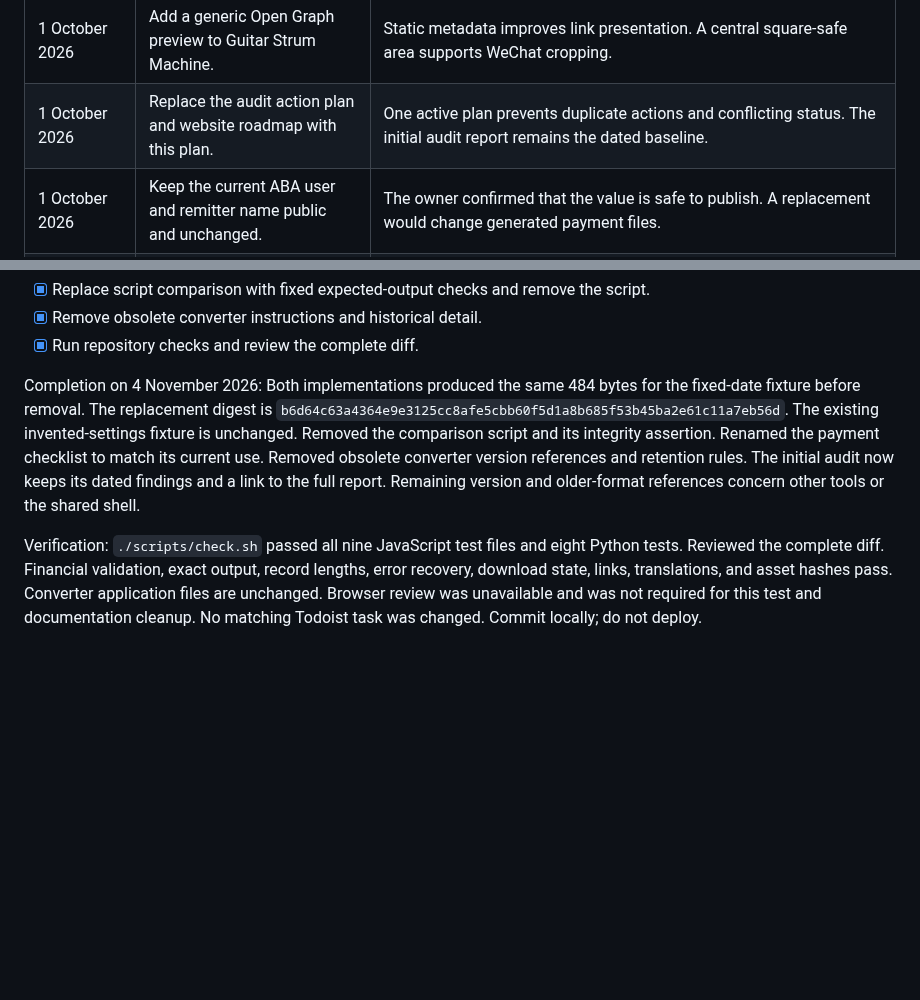
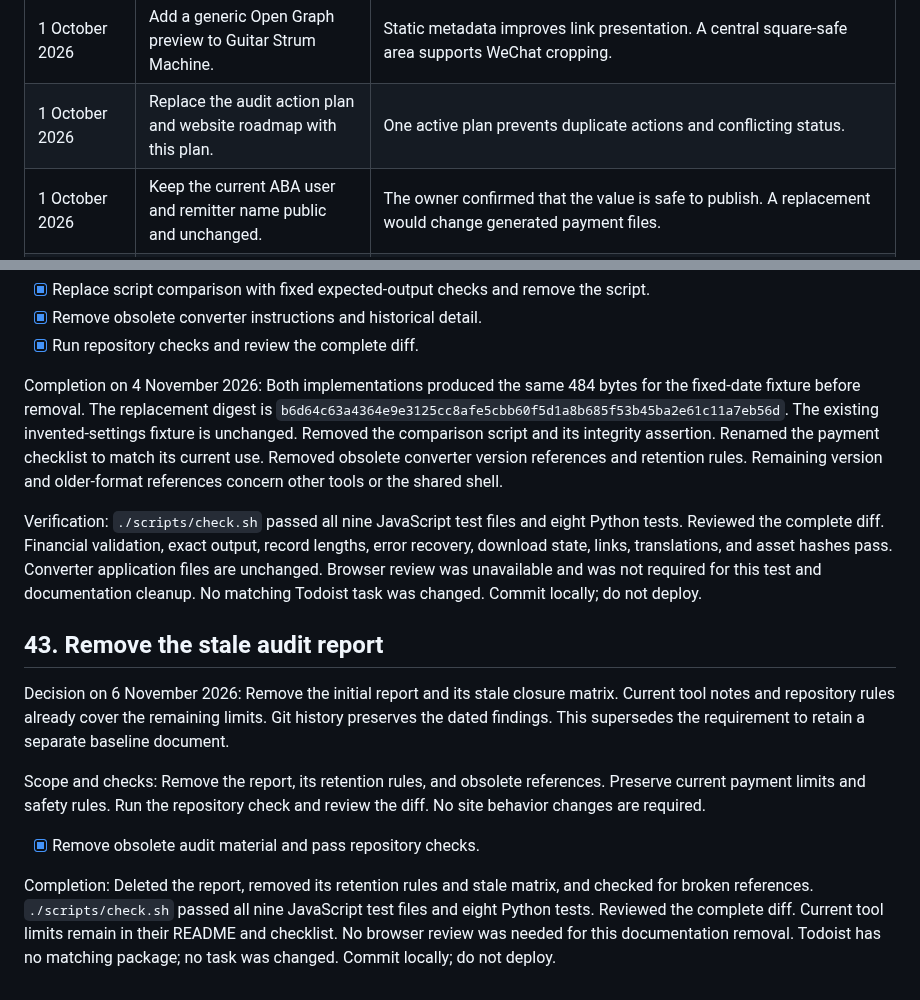
Before and after one commit to volo1st/volo1st.github.io, a Markdown page: plan.md, 2 parts joined by grey strips. GitHub-like rendering; blank space fills up the shorter version.

```diff
--- a/plan.md
+++ b/plan.md
@@ -588,7 +570,7 @@ Decision on 12 October 2026: Keep the current Code page. The owner confirmed tha
 | 30 September 2026 | Use one semantic site shell with domain accent tokens. | Shared structure identifies one site. Accent tokens preserve each tool's subject identity. |
 | 30 September 2026 | Use an original pixel-art `V` block as the site icon. | The icon gives the site a distinct identity without copying existing artwork. |
 | 1 October 2026 | Add a generic Open Graph preview to Guitar Strum Machine. | Static metadata improves link presentation. A central square-safe area supports WeChat cropping. |
-| 1 October 2026 | Replace the audit action plan and website roadmap with this plan. | One active plan prevents duplicate actions and conflicting status. The initial audit report remains the dated baseline. |
+| 1 October 2026 | Replace the audit action plan and website roadmap with this plan. | One active plan prevents duplicate actions and conflicting status. |
 | 1 October 2026 | Keep the current ABA user and remitter name public and unchanged. | The owner confirmed that the value is safe to publish. A replacement would change generated payment files. |
 | 1 October 2026 | Validate the current converter through the normal CBA payment procedure. | The converter supports one established workflow. CBA upload acceptance plus the operator's entry, count, and total review is the applicable completion evidence. |
 | 1 October 2026 | Remove general CBA rule research and configurable ABA source settings from the plan. | The converter supports only the current fixed workflow. The owner does not plan to make it a general ABA product. |
@@ -1488,6 +1470,16 @@ Tracking: The owner selected this cleanup directly. Todoist has two other childr
 - [x] Remove obsolete converter instructions and historical detail.
 - [x] Run repository checks and review the complete diff.
 
-Completion on 4 November 2026: Both implementations produced the same 484 bytes for the fixed-date fixture before removal. The replacement digest is `b6d64c63a4364e9e3125cc8afe5cbb60f5d1a8b685f53b45ba2e61c11a7eb56d`. The existing invented-settings fixture is unchanged. Removed the comparison script and its integrity assertion. Renamed the payment checklist to match its current use. Removed obsolete converter version references and retention rules. The initial audit now keeps its dated findings and a link to the full report. Remaining version and older-format references concern other tools or the shared shell.
+Completion on 4 November 2026: Both implementations produced the same 484 bytes for the fixed-date fixture before removal. The replacement digest is `b6d64c63a4364e9e3125cc8afe5cbb60f5d1a8b685f53b45ba2e61c11a7eb56d`. The existing invented-settings fixture is unchanged. Removed the comparison script and its integrity assertion. Renamed the payment checklist to match its current use. Removed obsolete converter version references and retention rules. Remaining version and older-format references concern other tools or the shared shell.
 
 Verification: `./scripts/check.sh` passed all nine JavaScript test files and eight Python tests. Reviewed the complete diff. Financial validation, exact output, record lengths, error recovery, download state, links, translations, and asset hashes pass. Converter application files are unchanged. Browser review was unavailable and was not required for this test and documentation cleanup. No matching Todoist task was changed. Commit locally; do not deploy.
+
+## 43. Remove the stale audit report
+
+Decision on 6 November 2026: Remove the initial report and its stale closure matrix. Current tool notes and repository rules already cover the remaining limits. Git history preserves the dated findings. This supersedes the requirement to retain a separate baseline document.
+
+Scope and checks: Remove the report, its retention rules, and obsolete references. Preserve current payment limits and safety rules. Run the repository check and review the diff. No site behavior changes are required.
+
+- [x] Remove obsolete audit material and pass repository checks.
+
+Completion: Deleted the report, removed its retention rules and stale matrix, and checked for broken references. `./scripts/check.sh` passed all nine JavaScript test files and eight Python tests. Reviewed the complete diff. Current tool limits remain in their README and checklist. No browser review was needed for this documentation removal. Todoist has no matching package; no task was changed. Commit locally; do not deploy.
```
Also changed, not shown: other parts of plan.md (+3 -21 lines), AGENTS.md (+0 -2 lines), initial-audit-report.md (deleted, +0 -18 lines).
